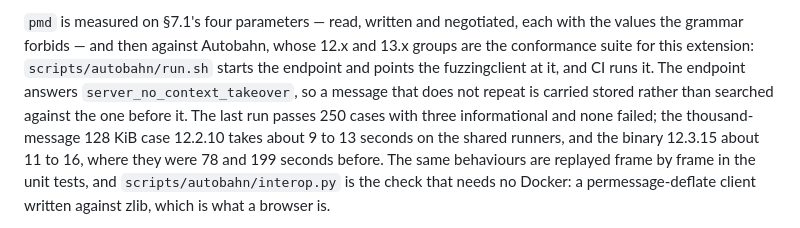
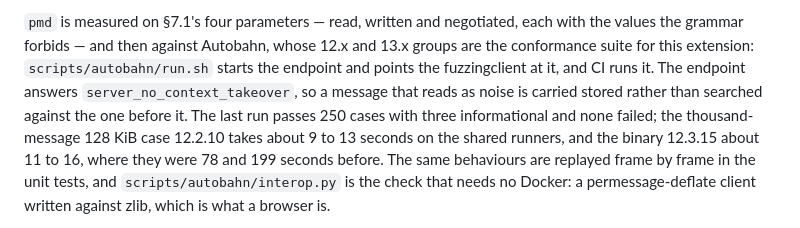
Before and after one commit to moonbitstack/moonhttp, a Markdown page: README.md, the part around the change. Drawn GitHub-style.

Commit message:
docs(pmd): the endpoint stores what reads as noise, not what lacks a repeat
Now that a wide alphabet is coded without repeating at all, the sentence that
described the stored path by repetition alone is the one thing on the page the
encoder no longer does.

```diff
--- a/README.md
+++ b/README.md
@@ -252,8 +252,8 @@ a WebSocket carries.
 with the values the grammar forbids — and then against Autobahn, whose 12.x and
 13.x groups are the conformance suite for this extension: `scripts/autobahn/run.sh`
 starts the endpoint and points the fuzzingclient at it, and CI runs it. The
-endpoint answers `server_no_context_takeover`, so a message that does not repeat
-is carried stored rather than searched against the one before it. The last run
+endpoint answers `server_no_context_takeover`, so a message that reads as noise is
+carried stored rather than searched against the one before it. The last run
 passes 250 cases with three informational and none failed; the thousand-message
 128 KiB case 12.2.10 takes about 9 to 13 seconds on the shared runners, and the
 binary 12.3.15 about 11 to 16, where they were 78 and 199 seconds before. The
```
